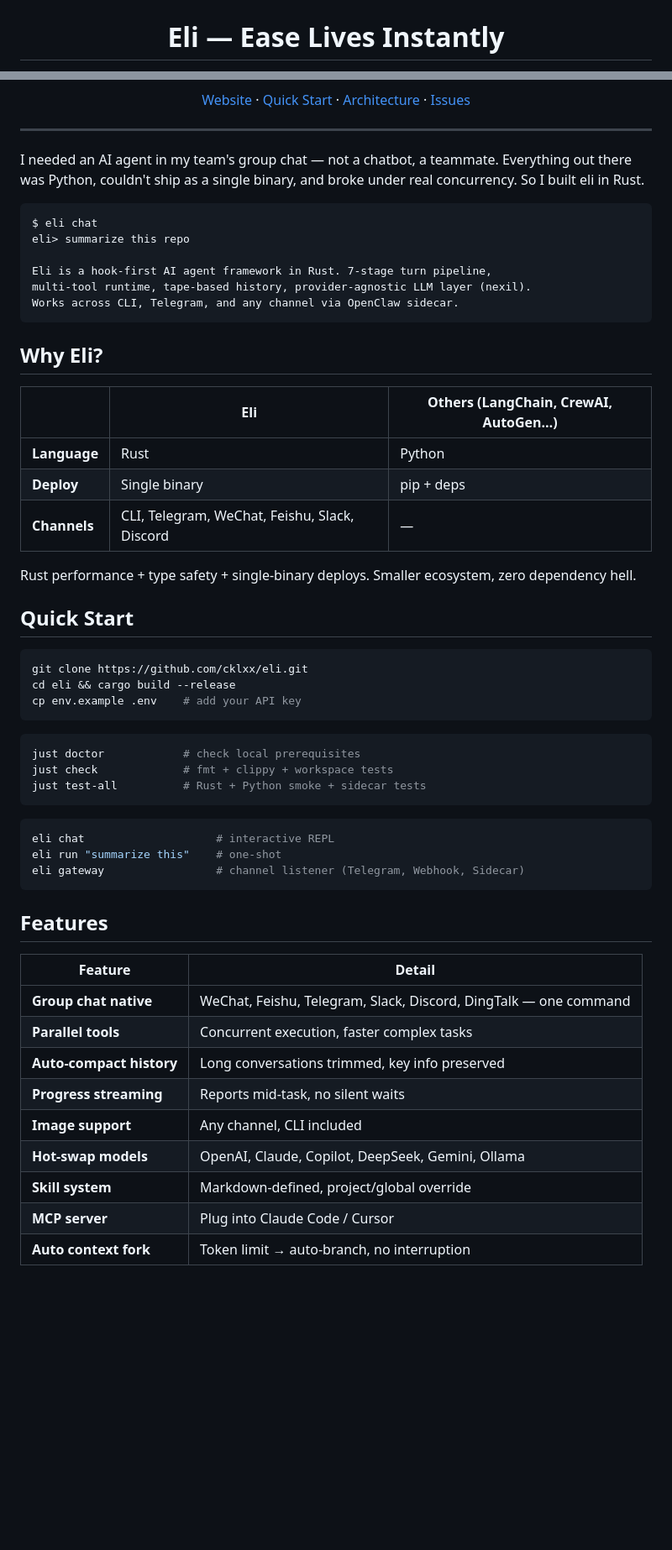
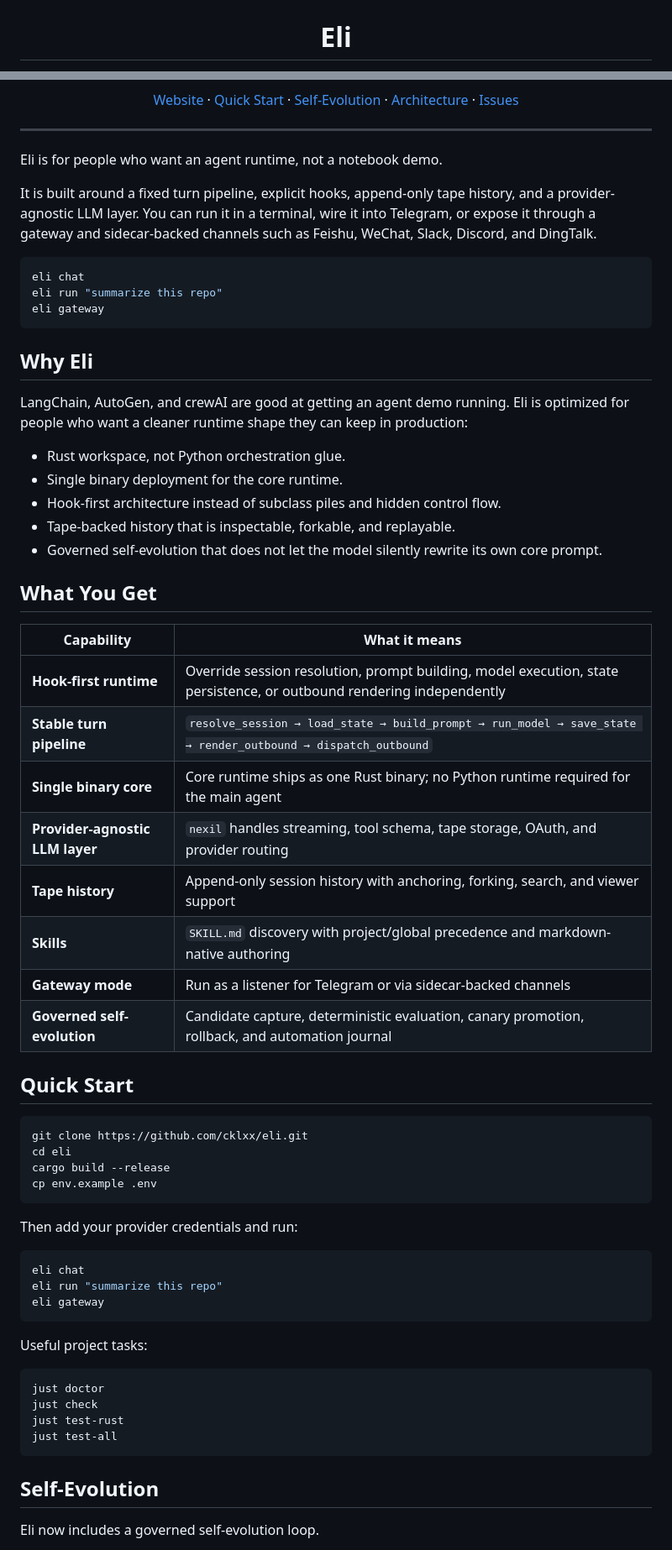
Before and after one commit to cklxx/eli, a Markdown page: README.md, 2 parts joined by grey strips. Shown at 84% size. GitHub-like rendering; blank space fills up the shorter version.

Commit message:
docs: refresh README positioning

````diff
--- a/README.md
+++ b/README.md
@@ -2,6 +2,6 @@
   <img src="assets/banner.png" alt="Eli Banner" width="100%">
 </p>
 
-<h1 align="center">Eli — Ease Lives Instantly</h1>
+<h1 align="center">Eli</h1>
 
 <p align="center">
@@ -12,64 +18,73 @@
 <p align="center">
   <a href="https://cklxx.github.io/eli">Website</a> ·
   <a href="#quick-start">Quick Start</a> ·
+  <a href="#self-evolution">Self-Evolution</a> ·
   <a href="#architecture">Architecture</a> ·
   <a href="https://github.com/cklxx/eli/issues">Issues</a>
 </p>
 
 ---
 
-I needed an AI agent in my team's group chat — not a chatbot, a teammate. Everything out there was Python, couldn't ship as a single binary, and broke under real concurrency. So I built eli in Rust.
+Eli is for people who want an agent runtime, not a notebook demo.
 
-```
-$ eli chat
-eli> summarize this repo
+It is built around a fixed turn pipeline, explicit hooks, append-only tape history, and a provider-agnostic LLM layer. You can run it in a terminal, wire it into Telegram, or expose it through a gateway and sidecar-backed channels such as Feishu, WeChat, Slack, Discord, and DingTalk.
 
-Eli is a hook-first AI agent framework in Rust. 7-stage turn pipeline,
-multi-tool runtime, tape-based history, provider-agnostic LLM layer (nexil).
-Works across CLI, Telegram, and any channel via OpenClaw sidecar.
+```bash
+eli chat
+eli run "summarize this repo"
+eli gateway
 ```
 
-## Why Eli?
+## Why Eli
 
-|   | Eli | Others (LangChain, CrewAI, AutoGen…) |
-|---|-----|---------------------------------------|
-| **Language** | Rust | Python |
-| **Deploy** | Single binary | pip + deps |
-| **Channels** | CLI, Telegram, WeChat, Feishu, Slack, Discord | — |
+LangChain, AutoGen, and crewAI are good at getting an agent demo running. Eli is optimized for people who want a cleaner runtime shape they can keep in production:
 
-Rust performance + type safety + single-binary deploys. Smaller ecosystem, zero dependency hell.
+- Rust workspace, not Python orchestration glue.
+- Single binary deployment for the core runtime.
+- Hook-first architecture instead of subclass piles and hidden control flow.
+- Tape-backed history that is inspectable, forkable, and replayable.
+- Governed self-evolution that does not let the model silently rewrite its own core prompt.
+
+## What You Get
+
+| Capability | What it means |
+|---|---|
+| **Hook-first runtime** | Override session resolution, prompt building, model execution, state persistence, or outbound rendering independently |
+| **Stable turn pipeline** | `resolve_session → load_state → build_prompt → run_model → save_state → render_outbound → dispatch_outbound` |
+| **Single binary core** | Core runtime ships as one Rust binary; no Python runtime required for the main agent |
+| **Provider-agnostic LLM layer** | `nexil` handles streaming, tool schema, tape storage, OAuth, and provider routing |
+| **Tape history** | Append-only session history with anchoring, forking, search, and viewer support |
+| **Skills** | `SKILL.md` discovery with project/global precedence and markdown-native authoring |
+| **Gateway mode** | Run as a listener for Telegram or via sidecar-backed channels |
+| **Governed self-evolution** | Candidate capture, deterministic evaluation, canary promotion, rollback, and automation journal |
 
 ## Quick Start
 
 ```bash
 git clone https://github.com/cklxx/eli.git
-cd eli && cargo build --release
-cp env.example .env    # add your API key
+cd eli
+cargo build --release
+cp env.example .env
 ```
 
+Then add your provider credentials and run:
+
 ```bash
-just doctor            # check local prerequisites
-just check             # fmt + clippy + workspace tests
-just test-all          # Rust + Python smoke + sidecar tests
+eli chat
+eli run "summarize this repo"
+eli gateway
 ```
 
+Useful project tasks:
+
 ```bash
-eli chat                    # interactive REPL
-eli run "summarize this"    # one-shot
-eli gateway                 # channel listener (Telegram, Webhook, Sidecar)
+just doctor
+just check
+just test-rust
+just test-all
 ```
 
-## Features
+## Self-Evolution
 
-| Feature | Detail |
-|---------|--------|
-| **Group chat native** | WeChat, Feishu, Telegram, Slack, Discord, DingTalk — one command |
-| **Parallel tools** | Concurrent execution, faster complex tasks |
-| **Auto-compact history** | Long conversations trimmed, key info preserved |
-| **Progress streaming** | Reports mid-task, no silent waits |
-| **Image support** | Any channel, CLI included |
-| **Hot-swap models** | OpenAI, Claude, Copilot, DeepSeek, Gemini, Ollama |
-| **Skill system** | Markdown-defined, project/global override |
-| **MCP server** | Plug into Claude Code / Cursor |
-| **Auto context fork** | Token limit → auto-branch, no interruption |
+Eli now includes a governed self-evolution loop.
 
````
Also changed, not shown: other parts of README.md (+105 -38 lines).
